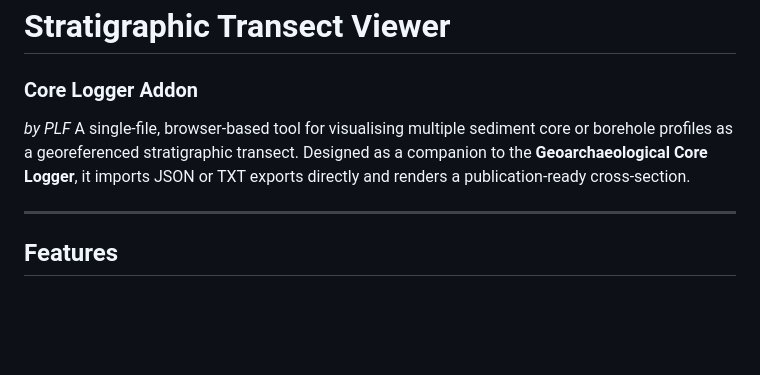
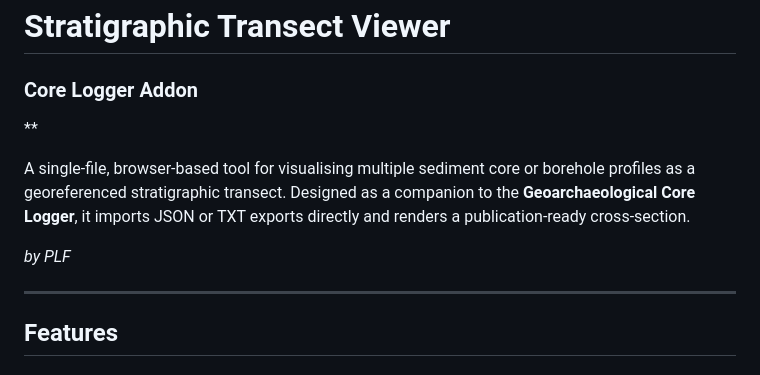
Before and after one commit to PiereLeonFrederiks/StratigraphicTransect, a Markdown page: README.md, the part around the change. Drawn GitHub-style; blank space fills up the shorter version.

```diff
--- a/README.md
+++ b/README.md
@@ -1,9 +1,12 @@
 # Stratigraphic Transect Viewer
 ### Core Logger Addon
 
+**
+
+
+A single-file, browser-based tool for visualising multiple sediment core or borehole profiles as a georeferenced stratigraphic transect. Designed as a companion to the **Geoarchaeological Core Logger**, it imports JSON or TXT exports directly and renders a publication-ready cross-section.
 
 *by PLF*
-A single-file, browser-based tool for visualising multiple sediment core or borehole profiles as a georeferenced stratigraphic transect. Designed as a companion to the **Geoarchaeological Core Logger**, it imports JSON or TXT exports directly and renders a publication-ready cross-section.
 
 ---
 
```
